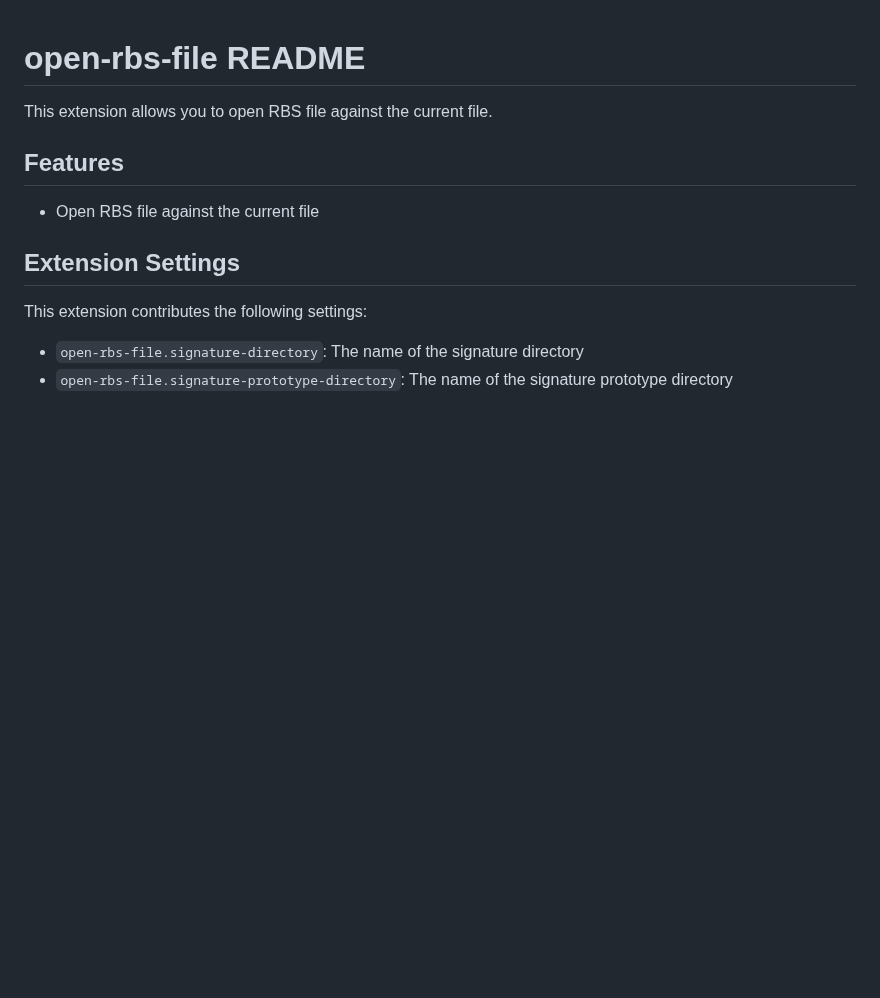
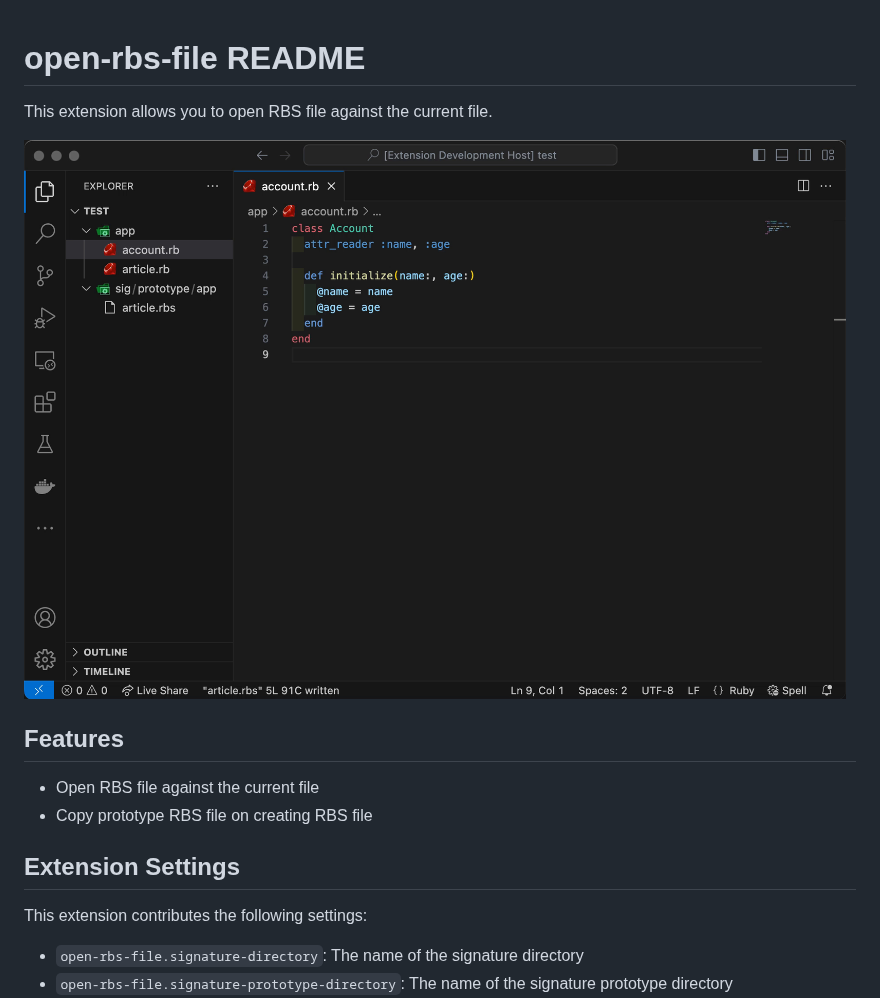
Before and after one commit to tk0miya/vscode-rbs-helper, a Markdown page: README.md, the part around the change. Drawn GitHub-style; pictures changed too: preview.png (added); blank space fills up the shorter version.

Commit message:
doc: Update README

```diff
--- a/README.md
+++ b/README.md
@@ -2,9 +2,12 @@
 
 This extension allows you to open RBS file against the current file.
 
+![](preview.png)
+
 ## Features
 
 * Open RBS file against the current file
+* Copy prototype RBS file on creating RBS file
 
 ## Extension Settings
 
```
